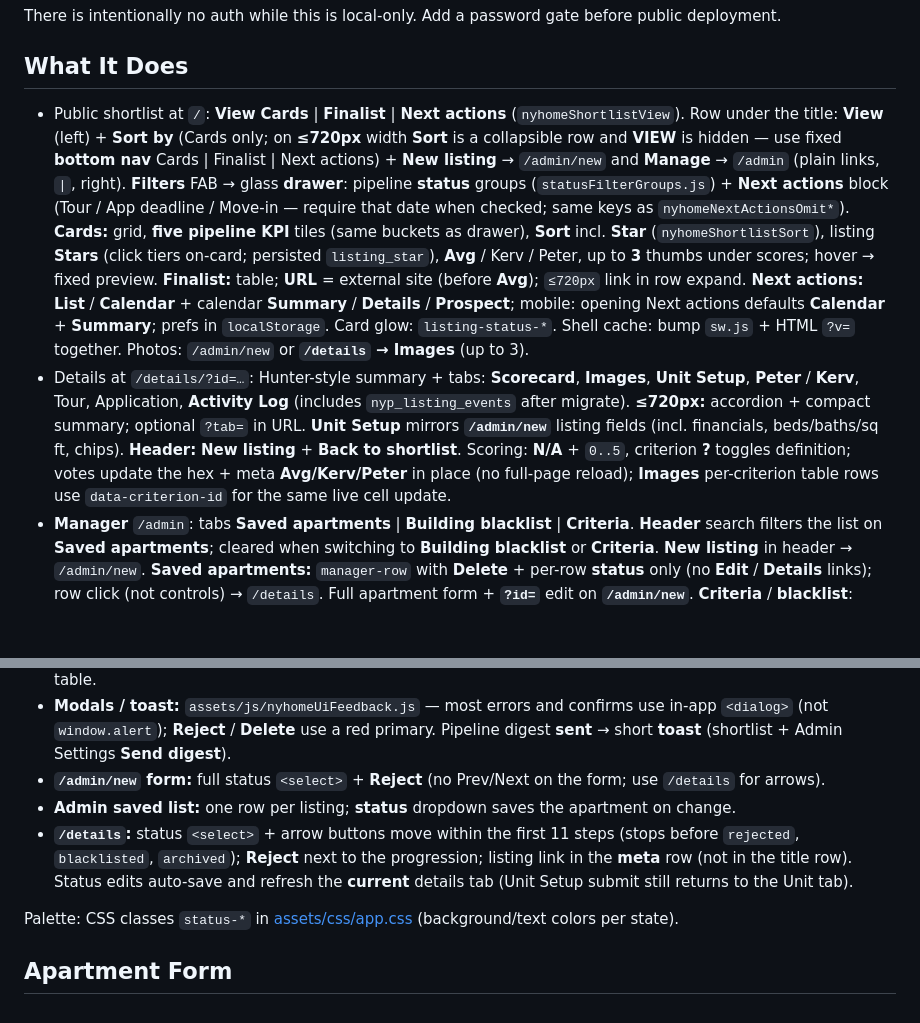
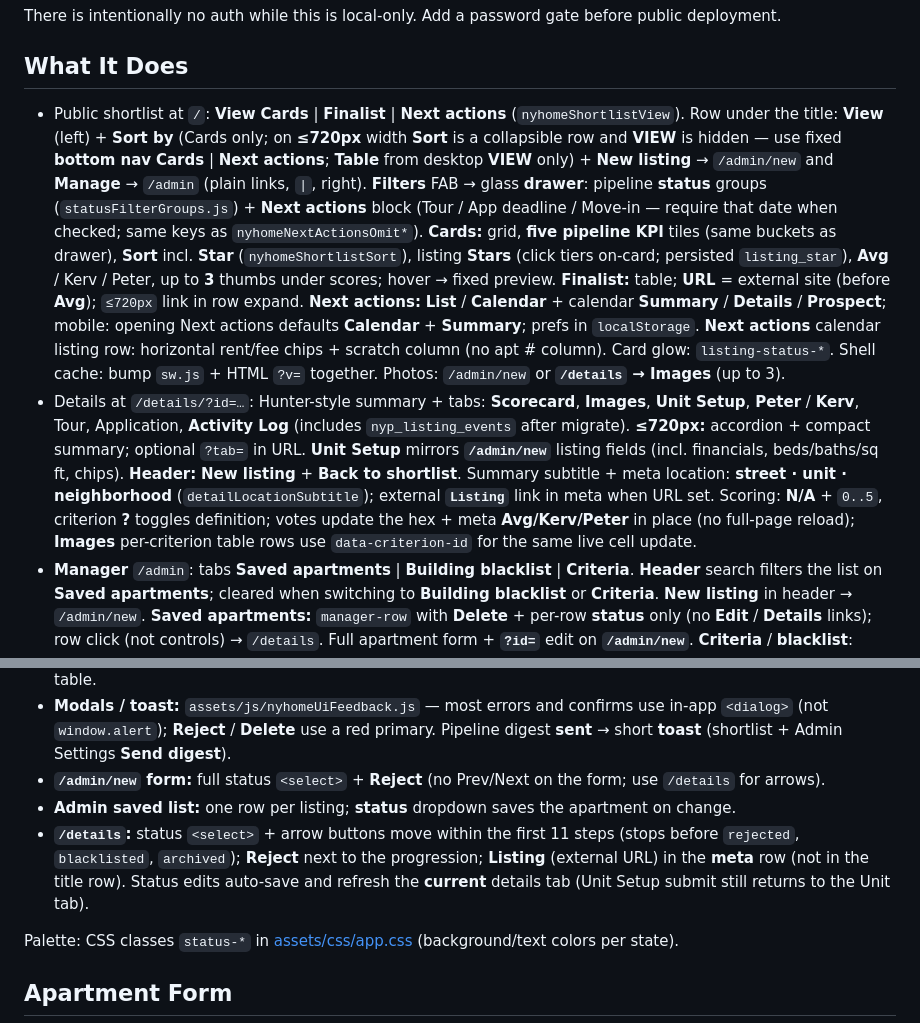
Before and after one commit to denizen-star/ournyplace, a Markdown page: README.md, 2 parts joined by grey strips. Rendered like a GitHub page; blank space fills up the shorter version.

```diff
--- a/README.md
+++ b/README.md
@@ -25,8 +25,8 @@ There is intentionally no auth while this is local-only. Add a password gate bef
 
 ## What It Does
 
-- Public shortlist at `/`: **View** **Cards** | **Finalist** | **Next actions** (`nyhomeShortlistView`). Row under the title: **View** (left) + **Sort by** (Cards only; on **≤720px** width **Sort** is a collapsible row and **VIEW** is hidden — use fixed **bottom nav** Cards | Finalist | Next actions) + **New listing** → `/admin/new` and **Manage** → `/admin` (plain links, `|`, right). **Filters** FAB → glass **drawer**: pipeline **status** groups (`statusFilterGroups.js`) + **Next actions** block (Tour / App deadline / Move-in — require that date when checked; same keys as `nyhomeNextActionsOmit*`). **Cards:** grid, **five pipeline KPI** tiles (same buckets as drawer), **Sort** incl. **Star** (`nyhomeShortlistSort`), listing **Stars** (click tiers on-card; persisted `listing_star`), **Avg** / Kerv / Peter, up to **3** thumbs under scores; hover → fixed preview. **Finalist:** table; **URL** = external site (before **Avg**); `≤720px` link in row expand. **Next actions:** **List** / **Calendar** + calendar **Summary** / **Details** / **Prospect**; mobile: opening Next actions defaults **Calendar** + **Summary**; prefs in `localStorage`. Card glow: `listing-status-*`. Shell cache: bump `sw.js` + HTML `?v=` together. Photos: `/admin/new` or **`/details` → Images** (up to 3).
-- Details at `/details/?id=…`: Hunter-style summary + tabs: **Scorecard**, **Images**, **Unit Setup**, **Peter** / **Kerv**, Tour, Application, **Activity Log** (includes `nyp_listing_events` after migrate). **≤720px:** accordion + compact summary; optional `?tab=` in URL. **Unit Setup** mirrors **`/admin/new`** listing fields (incl. financials, beds/baths/sq ft, chips). **Header:** **New listing** + **Back to shortlist**. Scoring: **N/A** + `0..5`, criterion **?** toggles definition; votes update the hex + meta **Avg/Kerv/Peter** in place (no full-page reload); **Images** per-criterion table rows use `data-criterion-id` for the same live cell update.
+- Public shortlist at `/`: **View** **Cards** | **Finalist** | **Next actions** (`nyhomeShortlistView`). Row under the title: **View** (left) + **Sort by** (Cards only; on **≤720px** width **Sort** is a collapsible row and **VIEW** is hidden — use fixed **bottom nav** **Cards** | **Next actions**; **Table** from desktop **VIEW** only) + **New listing** → `/admin/new` and **Manage** → `/admin` (plain links, `|`, right). **Filters** FAB → glass **drawer**: pipeline **status** groups (`statusFilterGroups.js`) + **Next actions** block (Tour / App deadline / Move-in — require that date when checked; same keys as `nyhomeNextActionsOmit*`). **Cards:** grid, **five pipeline KPI** tiles (same buckets as drawer), **Sort** incl. **Star** (`nyhomeShortlistSort`), listing **Stars** (click tiers on-card; persisted `listing_star`), **Avg** / Kerv / Peter, up to **3** thumbs under scores; hover → fixed preview. **Finalist:** table; **URL** = external site (before **Avg**); `≤720px` link in row expand. **Next actions:** **List** / **Calendar** + calendar **Summary** / **Details** / **Prospect**; mobile: opening Next actions defaults **Calendar** + **Summary**; prefs in `localStorage`. **Next actions** calendar listing row: horizontal rent/fee chips + scratch column (no apt # column). Card glow: `listing-status-*`. Shell cache: bump `sw.js` + HTML `?v=` together. Photos: `/admin/new` or **`/details` → Images** (up to 3).
+- Details at `/details/?id=…`: Hunter-style summary + tabs: **Scorecard**, **Images**, **Unit Setup**, **Peter** / **Kerv**, Tour, Application, **Activity Log** (includes `nyp_listing_events` after migrate). **≤720px:** accordion + compact summary; optional `?tab=` in URL. **Unit Setup** mirrors **`/admin/new`** listing fields (incl. financials, beds/baths/sq ft, chips). **Header:** **New listing** + **Back to shortlist**. Summary subtitle + meta location: **street · unit · neighborhood** (`detailLocationSubtitle`); external **`Listing`** link in meta when URL set. Scoring: **N/A** + `0..5`, criterion **?** toggles definition; votes update the hex + meta **Avg/Kerv/Peter** in place (no full-page reload); **Images** per-criterion table rows use `data-criterion-id` for the same live cell update.
 - **Manager** `/admin`: tabs **Saved apartments** | **Building blacklist** | **Criteria**. **Header** search filters the list on **Saved apartments**; cleared when switching to **Building blacklist** or **Criteria**. **New listing** in header → `/admin/new`. **Saved apartments:** `manager-row` with **Delete** + per-row **status** only (no **Edit** / **Details** links); row click (not controls) → `/details`. Full apartment form + **`?id=`** edit on **`/admin/new`**. **Criteria** / **blacklist**: click-edit, etc.
 - **New listing** `/admin/new`: full apartment form (Location … **Listing photos**) + same **Saved apartments** list; same header search; **View cards** / **Manager**.
 - Manual entry lives at `/admin/new` (sections above); **`?id=`** opens that listing for edit.
@@ -44,7 +44,7 @@ new -> evaluating -> shortlisted -> tour_scheduled -> toured -> finalist -> appl
 - **Modals / toast:** `assets/js/nyhomeUiFeedback.js` — most errors and confirms use in-app `<dialog>` (not `window.alert`); **Reject** / **Delete** use a red primary. Pipeline digest **sent** → short **toast** (shortlist + Admin Settings **Send digest**).
 - **`/admin/new` form:** full status `<select>` + **Reject** (no Prev/Next on the form; use `/details` for arrows).
 - **Admin saved list:** one row per listing; **status** dropdown saves the apartment on change.
-- **`/details`:** status `<select>` + arrow buttons move within the first 11 steps (stops before `rejected`, `blacklisted`, `archived`); **Reject** next to the progression; listing link in the **meta** row (not in the title row). Status edits auto-save and refresh the **current** details tab (Unit Setup submit still returns to the Unit tab).
+- **`/details`:** status `<select>` + arrow buttons move within the first 11 steps (stops before `rejected`, `blacklisted`, `archived`); **Reject** next to the progression; **Listing** (external URL) in the **meta** row (not in the title row). Status edits auto-save and refresh the **current** details tab (Unit Setup submit still returns to the Unit tab).
 
 Palette: CSS classes `status-*` in [assets/css/app.css](assets/css/app.css) (background/text colors per state).
 
```
Also changed, not shown: CHANGELOG.md (+10 -0 lines), CLAUDE.md (+3 -3 lines).
